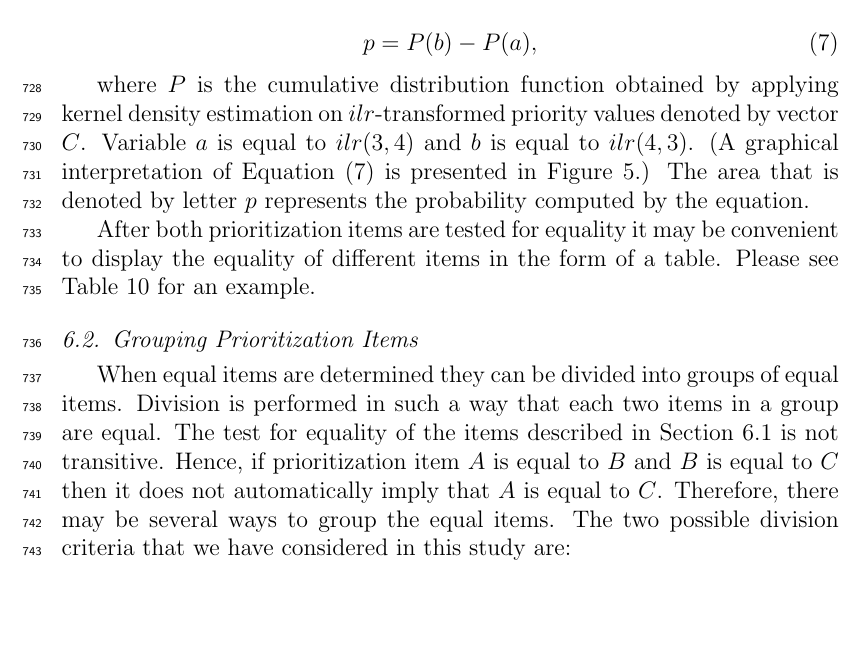
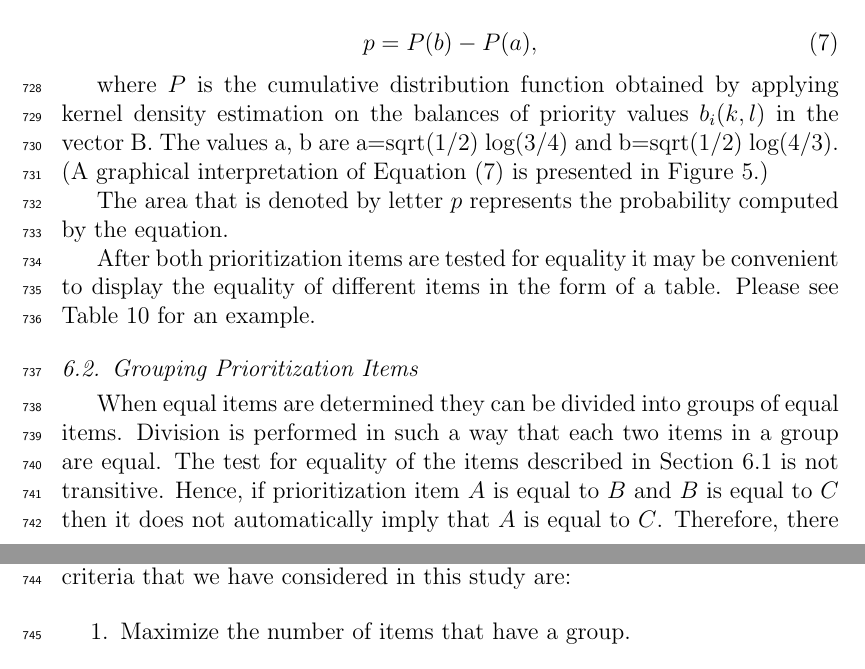
Before and after one commit to treasurekeeper/CV, a LaTeX paper (01main.tex, which reads 60ecv.tex): part of page 27 of 49 before the commit and two parts of pages 27 and 28 of 49 after it, the two joined at a grey line, cut so that both start at the same text, the shorter picture padded with empty space. Compiled offline with pdfLaTeX.

Commit message:
comment 7. fixed

```diff
--- a/60ecv.tex
+++ b/60ecv.tex
@@ -82,7 +82,12 @@ To determine the probability of $\bar{x}$ being between $a$ and $b$ the followin
 	p=P(b)-P(a)\label{eq:mean-between-a-b},
 \end{equation}
 
-where $P$ is the cumulative distribution function obtained by applying kernel density estimation on $ilr$-transformed priority values denoted by vector $C$. Variable $a$ is equal to $ilr(3,4)$ and $b$ is equal to $ilr(4,3)$. (A graphical interpretation of Equation~(\ref{eq:mean-between-a-b}) is presented in Figure~\ref{fig:Probability-p-that}.)
+where $P$ is the cumulative distribution function obtained by applying
+kernel density estimation on the balances of priority values $b_i(k,l)$ in the vector B.
+The values a, b are a=sqrt(1/2) log(3/4) and b=sqrt(1/2) log(4/3).
+(A graphical interpretation of Equation~(\ref{eq:mean-between-a-b}) is presented in Figure~\ref{fig:Probability-p-that}.)
+
+
 The area that is denoted by letter $p$ represents the probability computed by the equation.
 
 \begin{figure}
```
Also changed, not shown: 01main.pdf, fig/cv.pdf, fig/cv2.pdf (added), fig/figure - cv example2.pdf (renamed from fig/figure - cv example.pdf).
